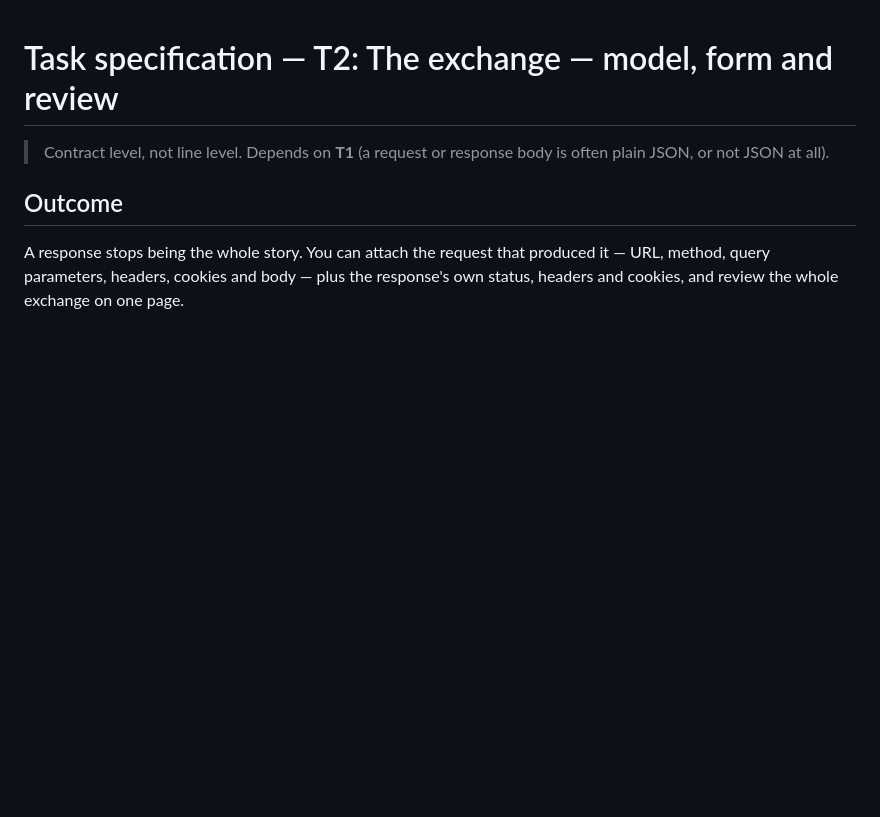
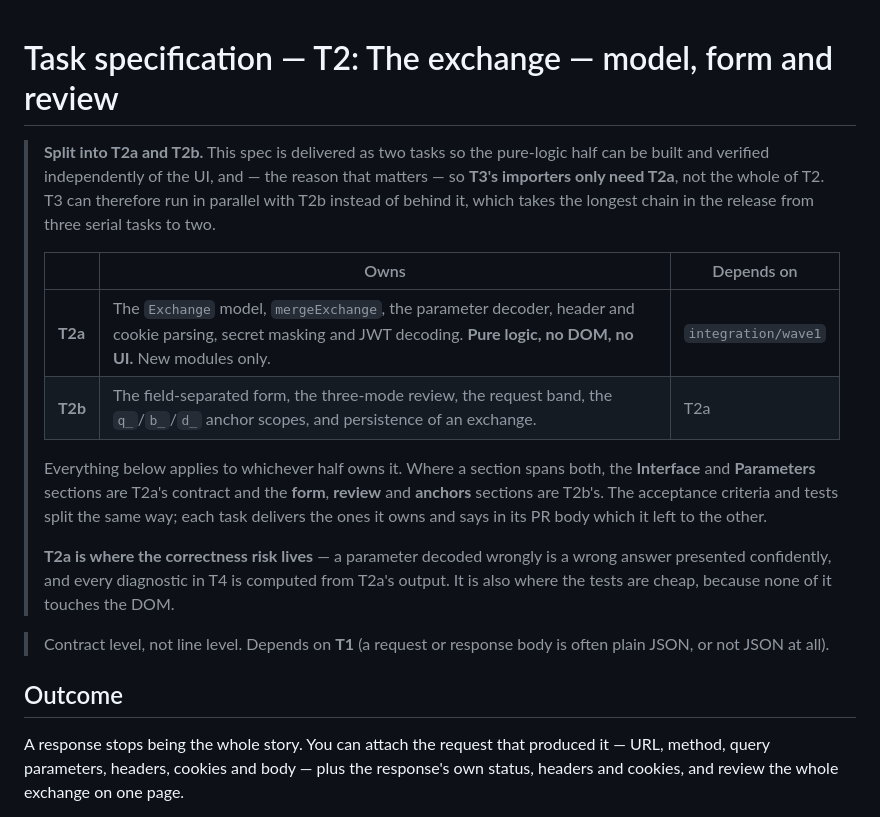
Before and after one commit to maksymskuibida/jsonapi-lens, a Markdown page: docs/task-specs/T2.md, the part around the change. GitHub-like rendering; blank space fills up the shorter version.

Commit message:
docs(T2): split the exchange task so T3 can run beside the form
T2 as specified was one task covering the model, the decoders, the form and
the review — and T3s importers and T4s diagnostics both queued behind all of
it. That made the longest chain in the release three serial tasks.

Splitting at the logic/UI seam changes the shape: T3s importers parse text
into a partial exchange and merge it, so they need **T2a alone**. T8 needs
neither. So T2b, T3 and T8 become one parallel wave instead of a queue.

The split also puts the correctness risk where the tests are cheap. A
parameter decoded wrongly is a wrong answer presented confidently, and every
check in T4 is computed from T2as output — none of which touches the DOM.

Co-Authored-By: Claude Opus 5 <noreply@anthropic.com>

```diff
--- a/docs/task-specs/T2.md
+++ b/docs/task-specs/T2.md
@@ -1,4 +1,23 @@
 # Task specification — T2: The exchange — model, form and review
+
+> **Split into T2a and T2b.** This spec is delivered as two tasks so the pure-logic half can be
+> built and verified independently of the UI, and — the reason that matters — so **T3's importers
+> only need T2a**, not the whole of T2. T3 can therefore run in parallel with T2b instead of behind
+> it, which takes the longest chain in the release from three serial tasks to two.
+>
+> | | Owns | Depends on |
+> |---|---|---|
+> | **T2a** | The `Exchange` model, `mergeExchange`, the parameter decoder, header and cookie parsing, secret masking and JWT decoding. **Pure logic, no DOM, no UI.** New modules only. | `integration/wave1` |
+> | **T2b** | The field-separated form, the three-mode review, the request band, the `q_`/`b_`/`d_` anchor scopes, and persistence of an exchange. | T2a |
+>
+> Everything below applies to whichever half owns it. Where a section spans both, the **Interface**
+> and **Parameters** sections are T2a's contract and the **form**, **review** and **anchors**
+> sections are T2b's. The acceptance criteria and tests split the same way; each task delivers the
+> ones it owns and says in its PR body which it left to the other.
+>
+> **T2a is where the correctness risk lives** — a parameter decoded wrongly is a wrong answer
+> presented confidently, and every diagnostic in T4 is computed from T2a's output. It is also where
+> the tests are cheap, because none of it touches the DOM.
 
 > Contract level, not line level. Depends on **T1** (a request or response body is often plain JSON,
 > or not JSON at all).
```
Also changed, not shown: docs/STATUS.md (+4 -2 lines).
